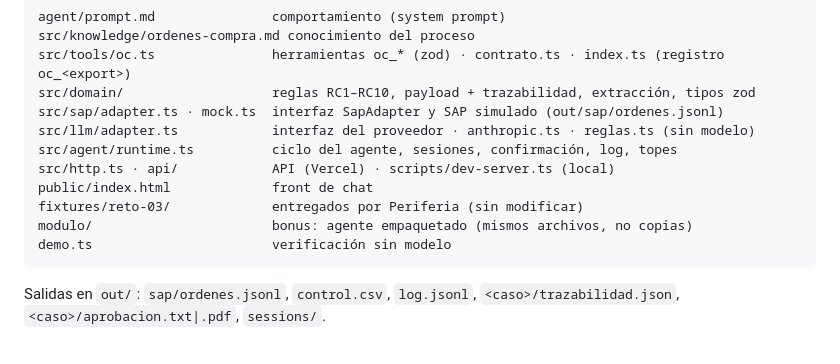
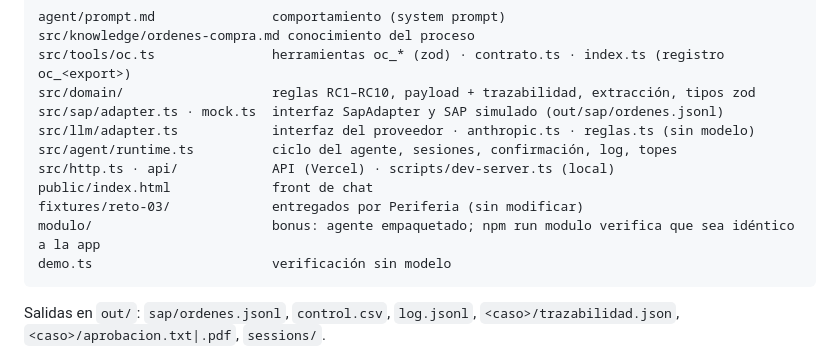
Before and after one commit to villafane1000/agent-ordenesdecompra, a Markdown page: README.md, the part around the change. Rendered like a GitHub page.

Commit message:
README: verificación del módulo
Co-Authored-By: Claude Opus 5.5 <noreply@anthropic.com>
Claude-Session: https://claude.ai/code/session_014PQtbssDiTkpV1FV9r71TV

````diff
--- a/README.md
+++ b/README.md
@@ -62,7 +62,7 @@ src/agent/runtime.ts          ciclo del agente, sesiones, confirmación, log, to
 src/http.ts · api/            API (Vercel) · scripts/dev-server.ts (local)
 public/index.html             front de chat
 fixtures/reto-03/             entregados por Periferia (sin modificar)
-modulo/                       bonus: agente empaquetado (mismos archivos, no copias)
+modulo/                       bonus: agente empaquetado; npm run modulo verifica que sea idéntico a la app
 demo.ts                       verificación sin modelo
 ```
 
````
